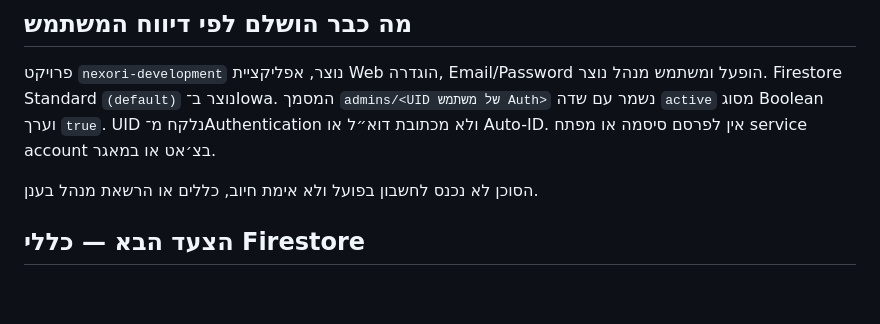
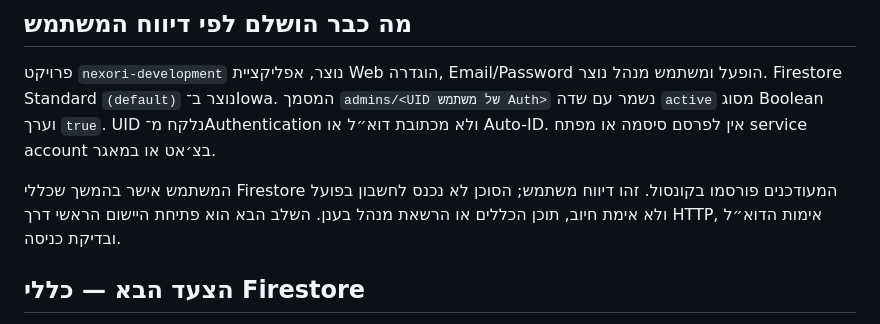
Before and after one commit to izhak11134-sys/nexori, a Markdown page: docs/firebase-console-setup-he.md, the part around the change. Rendered like a GitHub page; blank space fills up the shorter version.

Commit message:
Record operator-confirmed Firestore rules publication

```diff
--- a/docs/firebase-console-setup-he.md
+++ b/docs/firebase-console-setup-he.md
@@ -6,7 +6,7 @@
 
 פרויקט `nexori-development` נוצר, אפליקציית Web הוגדרה, Email/Password הופעל ומשתמש מנהל נוצר. Firestore Standard `(default)` נוצר ב־Iowa. המסמך `admins/<UID של משתמש Auth>` נשמר עם שדה `active` מסוג Boolean וערך `true`. UID נלקח מ־Authentication ולא מכתובת דוא״ל או Auto-ID. אין לפרסם סיסמה או מפתח service account בצ׳אט או במאגר.
 
-הסוכן לא נכנס לחשבון בפועל ולא אימת חיוב, כללים או הרשאת מנהל בענן.
+המשתמש אישר בהמשך שכללי Firestore המעודכנים פורסמו בקונסול. זהו דיווח משתמש; הסוכן לא נכנס לחשבון בפועל ולא אימת חיוב, תוכן הכללים או הרשאת מנהל בענן. השלב הבא הוא פתיחת היישום הראשי דרך HTTP, אימות הדוא״ל ובדיקת כניסה.
 
 ## הצעד הבא — כללי Firestore
 
```
Also changed, not shown: docs/firebase-editor-checks.md (+1 -1 lines), docs/firebase-spark-plan-he.md (+1 -1 lines).
